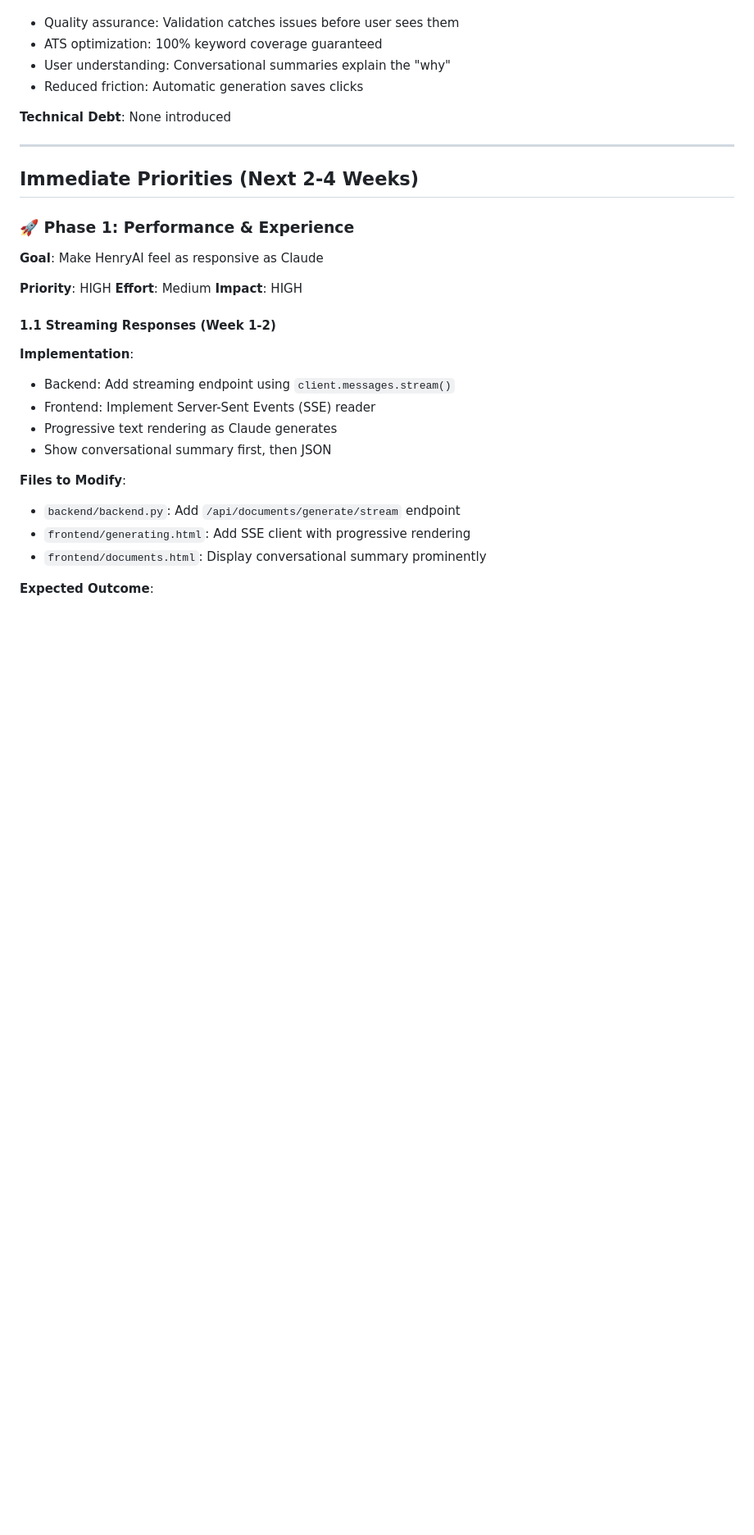
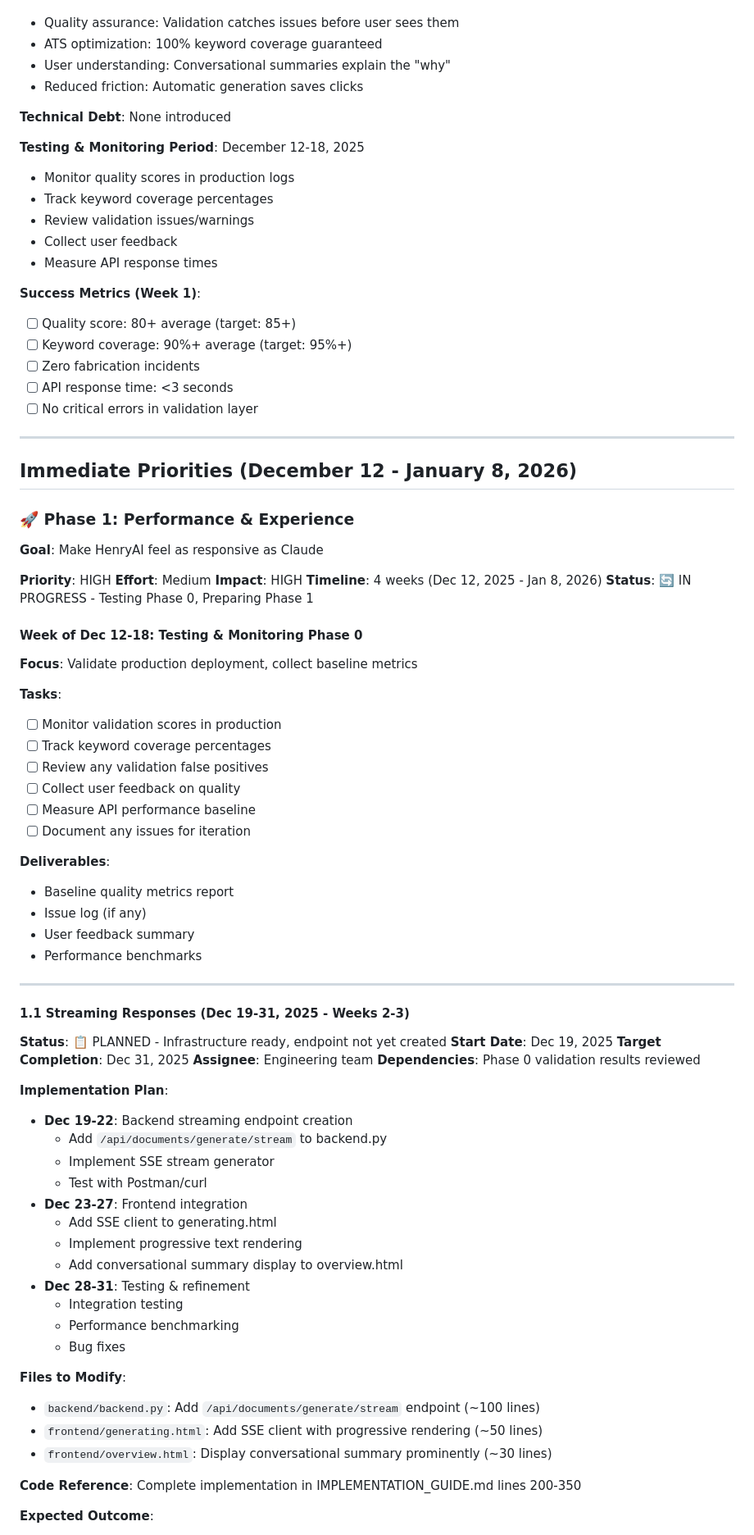
Before and after one commit to henryrbolden-henryai/henryai-app, a Markdown page: PRODUCT_STRATEGY_ROADMAP.md, the part around one of its changes. Shown at 82% size. Rendered like a GitHub page; blank space fills up the shorter version.

```diff
--- a/PRODUCT_STRATEGY_ROADMAP.md
+++ b/PRODUCT_STRATEGY_ROADMAP.md
@@ -75,9 +89,23 @@ HenryAI is positioned to become the most intelligent, seamless job application a
 
 **Technical Debt**: None introduced
 
+**Testing & Monitoring Period**: December 12-18, 2025
+- Monitor quality scores in production logs
+- Track keyword coverage percentages
+- Review validation issues/warnings
+- Collect user feedback
+- Measure API response times
+
+**Success Metrics (Week 1)**:
+- [ ] Quality score: 80+ average (target: 85+)
+- [ ] Keyword coverage: 90%+ average (target: 95%+)
+- [ ] Zero fabrication incidents
+- [ ] API response time: <3 seconds
+- [ ] No critical errors in validation layer
+
 ---
 
-## Immediate Priorities (Next 2-4 Weeks)
+## Immediate Priorities (December 12 - January 8, 2026)
 
 ### 🚀 Phase 1: Performance & Experience
 
@@ -86,19 +114,56 @@ HenryAI is positioned to become the most intelligent, seamless job application a
 **Priority**: HIGH
 **Effort**: Medium
 **Impact**: HIGH
+**Timeline**: 4 weeks (Dec 12, 2025 - Jan 8, 2026)
+**Status**: 🔄 IN PROGRESS - Testing Phase 0, Preparing Phase 1
 
-#### 1.1 Streaming Responses (Week 1-2)
+#### Week of Dec 12-18: Testing & Monitoring Phase 0
+**Focus**: Validate production deployment, collect baseline metrics
 
-**Implementation**:
-- Backend: Add streaming endpoint using `client.messages.stream()`
-- Frontend: Implement Server-Sent Events (SSE) reader
-- Progressive text rendering as Claude generates
-- Show conversational summary first, then JSON
+**Tasks**:
+- [ ] Monitor validation scores in production
+- [ ] Track keyword coverage percentages
+- [ ] Review any validation false positives
+- [ ] Collect user feedback on quality
+- [ ] Measure API performance baseline
+- [ ] Document any issues for iteration
+
+**Deliverables**:
+- Baseline quality metrics report
+- Issue log (if any)
+- User feedback summary
+- Performance benchmarks
+
+---
+
+#### 1.1 Streaming Responses (Dec 19-31, 2025 - Weeks 2-3)
+
+**Status**: 📋 PLANNED - Infrastructure ready, endpoint not yet created
+**Start Date**: Dec 19, 2025
+**Target Completion**: Dec 31, 2025
+**Assignee**: Engineering team
+**Dependencies**: Phase 0 validation results reviewed
+
+**Implementation Plan**:
+- **Dec 19-22**: Backend streaming endpoint creation
+  - Add `/api/documents/generate/stream` to backend.py
+  - Implement SSE stream generator
+  - Test with Postman/curl
+- **Dec 23-27**: Frontend integration
+  - Add SSE client to generating.html
+  - Implement progressive text rendering
+  - Add conversational summary display to overview.html
+- **Dec 28-31**: Testing & refinement
+  - Integration testing
+  - Performance benchmarking
+  - Bug fixes
 
 **Files to Modify**:
-- `backend/backend.py`: Add `/api/documents/generate/stream` endpoint
-- `frontend/generating.html`: Add SSE client with progressive rendering
-- `frontend/documents.html`: Display conversational summary prominently
+- `backend/backend.py`: Add `/api/documents/generate/stream` endpoint (~100 lines)
+- `frontend/generating.html`: Add SSE client with progressive rendering (~50 lines)
+- `frontend/overview.html`: Display conversational summary prominently (~30 lines)
+
+**Code Reference**: Complete implementation in IMPLEMENTATION_GUIDE.md lines 200-350
 
 **Expected Outcome**:
 - User sees text generating in real-time
```
Also changed, not shown: other parts of PRODUCT_STRATEGY_ROADMAP.md (+119 -50 lines), WEEKLY_SCHEDULE.md (added, +466 -0 lines).
